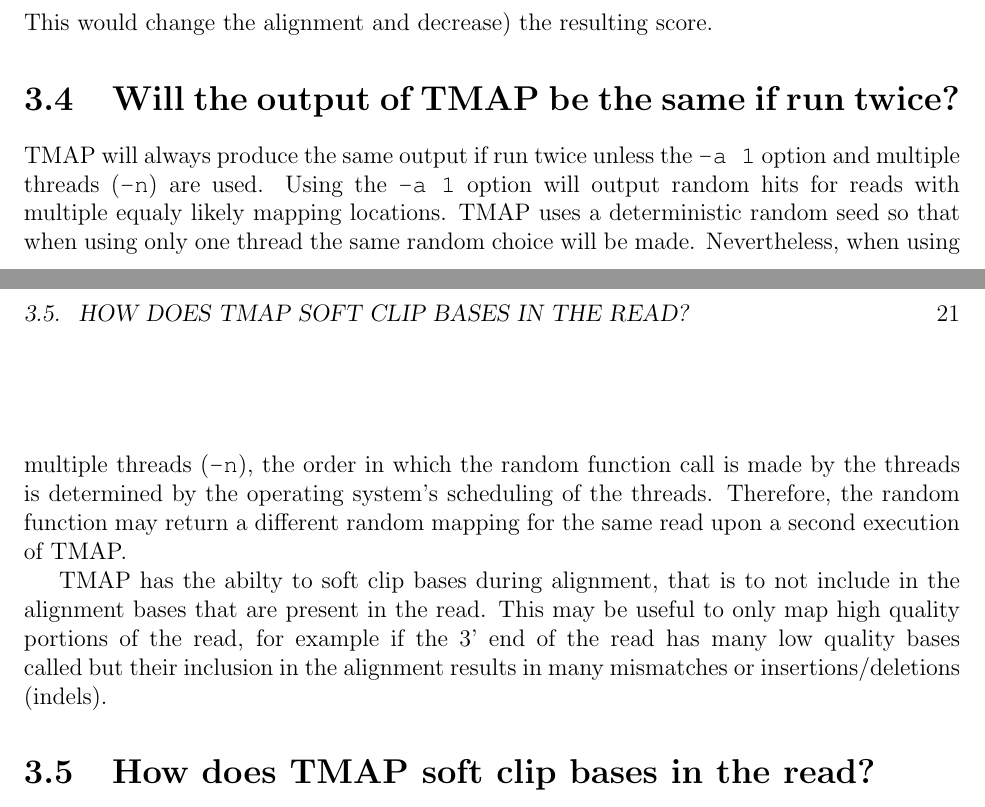
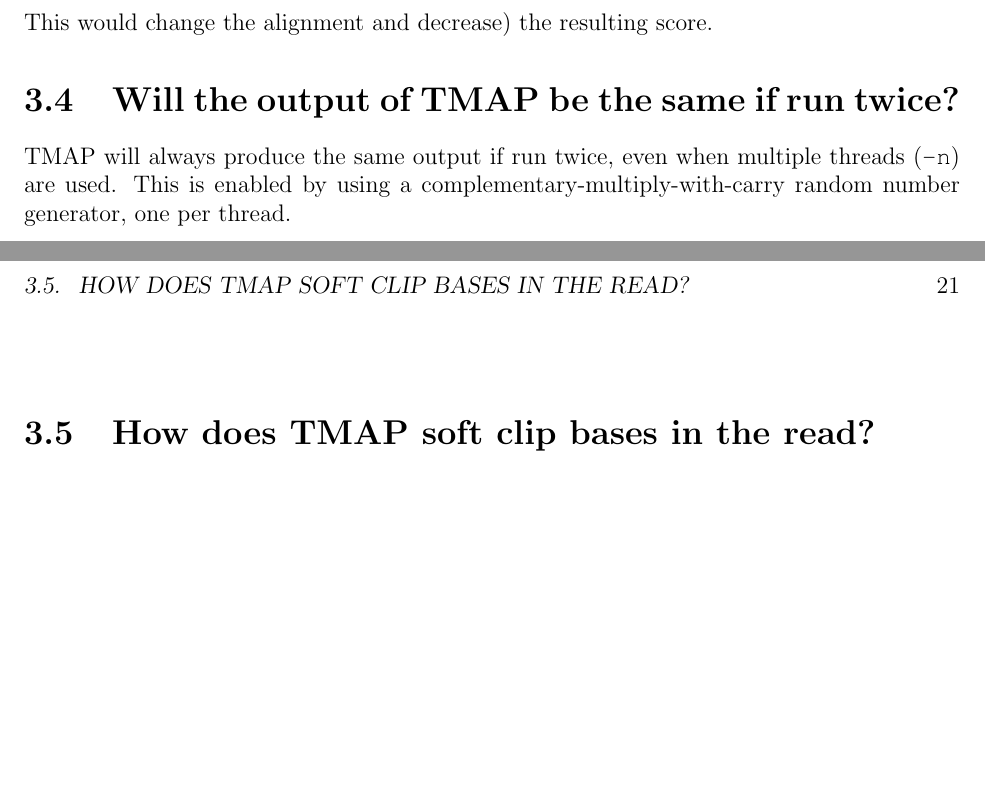
Before and after one commit to iontorrent/TMAP, a LaTeX book (doc/tmap-book.tex): two parts of pages 26 and 27 of 33, joined at a grey line, cut so that both start at the same text, the shorter picture padded with empty space. Compiled offline with pdfLaTeX.

Commit message:
* updating manual about random reads now being deterministic * small typo in the manual

```diff
--- a/doc/tmap-book.tex
+++ b/doc/tmap-book.tex
@@ -648,13 +648,8 @@ AGGTGCCTTTTACAAGC
 This would change the alignment and decrease) the resulting score.
 
 \section{Will the output of TMAP be the same if run twice?}
-TMAP will always produce the same output if run twice unless the \TT{-a 1} option and multiple threads (\TT{-n}) are used.
-Using the \TT{-a 1} option will output random hits for reads with multiple equaly likely mapping locations.
-TMAP uses a deterministic random seed so that when using only one thread the same random choice will be made.
-Nevertheless, when using multiple threads (\TT{-n}), the order in which the random function call is made by the threads is determined by the operating system's scheduling of the threads.
-Therefore, the random function may return a different random mapping for the same read upon a second execution of TMAP.
-
-TMAP has the abilty to soft clip bases during alignment, that is to not include in the alignment bases that are present in the read.  This may be useful to only map high quality portions of the read, for example if the 3' end of the read has many low quality bases called but their inclusion in the alignment results in many mismatches or insertions/deletions (indels).
+TMAP will always produce the same output if run twice, even when multiple threads (\TT{-n}) are used.
+This is enabled by using a complementary-multiply-with-carry random number generator, one per thread.
 
 \section{How does TMAP soft clip bases in the read?}
 TMAP has the ability to soft clip bases during alignment, that is to not include in the alignment bases that are present in the read.
```
Also changed, not shown: doc/tmap-book.pdf.
